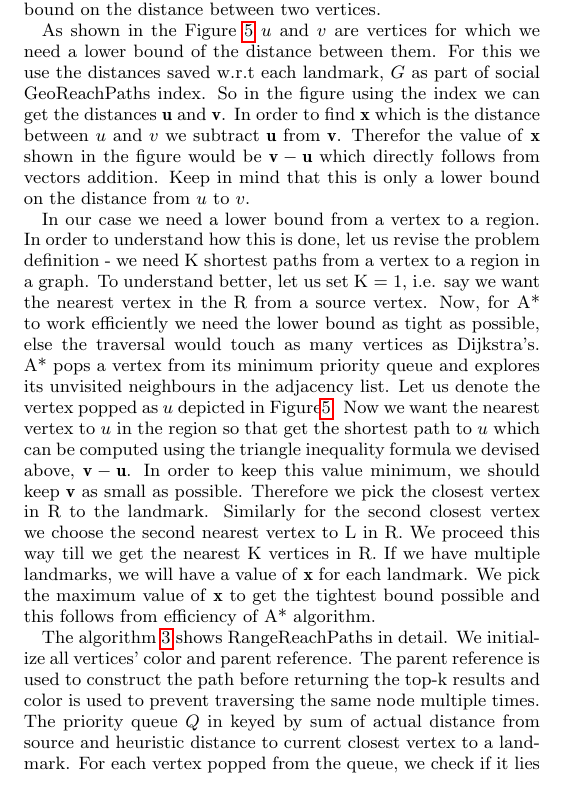
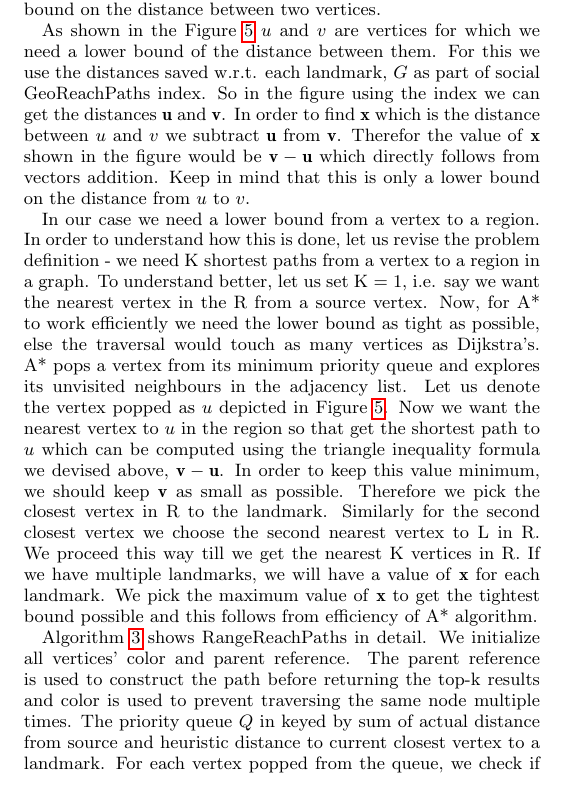
Before and after one commit to Nithanaroy/MastersThesisPaper, a LaTeX paper (GeoReachPaths.tex, which reads Solution.tex): part of one column of page 4 of 8, cut so that both start at the same text. Compiled offline with pdfLaTeX.

Commit message:
Solution

```diff
--- a/Solution.tex
+++ b/Solution.tex
@@ -282,9 +282,9 @@ We use a modified A* greedy algorithm for answering RRP queries using the GeoRea
 
 The crux of A* algorithm is the heuristic function. Our heuristic function takes a vertex and a region and returns the heuristic distance which will be used by A* to decide which path to traverse. In order to design such heuristic function we will use the social part of GeoReachPaths index as explained in algorithm \ref{alg3}. For this we use the triangle inequality property to get a lower bound on the distance between two vertices.
 
-As shown in the Figure \ref{fig:tri-ine} $u$ and $v$ are vertices for which we need a lower bound of the distance between them. For this we use the distances saved w.r.t each landmark, $G$ as part of social GeoReachPaths index. So in the figure using the index we can get the distances \textbf{u} and \textbf{v}. In order to find \textbf{x} which is the distance between $u$ and $v$ we subtract \textbf{u} from \textbf{v}. Therefor the value of \textbf{x} shown in the figure would be $\textbf{v} - \textbf{u}$ which directly follows from vectors addition. Keep in mind that this is only a lower bound on the distance from $u$ to $v$.
+As shown in the Figure \ref{fig:tri-ine} $u$ and $v$ are vertices for which we need a lower bound of the distance between them. For this we use the distances saved w.r.t. each landmark, $G$ as part of social GeoReachPaths index. So in the figure using the index we can get the distances \textbf{u} and \textbf{v}. In order to find \textbf{x} which is the distance between $u$ and $v$ we subtract \textbf{u} from \textbf{v}. Therefor the value of \textbf{x} shown in the figure would be $\textbf{v} - \textbf{u}$ which directly follows from vectors addition. Keep in mind that this is only a lower bound on the distance from $u$ to $v$.
 
-In our case we need a lower bound from a vertex to a region. In order to understand how this is done, let us revise the problem definition - we need K shortest paths from a vertex to a region in a graph. To understand better, let us set K = 1, i.e. say we want the nearest vertex in the R from a source vertex. Now, for A* to work efficiently we need the lower bound as tight as possible, else the traversal would touch as many vertices as Dijkstra's. A* pops a vertex from its minimum priority queue and explores its unvisited neighbours in the adjacency list. Let us denote the vertex popped as $u$ depicted in Figure\ref{fig:tri-ine}. Now we want the nearest vertex to $u$ in the region so that get the shortest path to $u$ which can be computed using the triangle inequality formula we devised above, $\textbf{v} - \textbf{u}$. In order to keep this value minimum, we should keep \textbf{v} as small as possible. Therefore we pick the closest vertex in R to the landmark. Similarly for the second closest vertex we choose the second nearest vertex to L in R. We proceed this way till we get the nearest K vertices in R. If we have multiple landmarks, we will have a value of \textbf{x} for each landmark. We pick the maximum value of \textbf{x} to get the tightest bound possible and this follows from efficiency of A* algorithm.
+In our case we need a lower bound from a vertex to a region. In order to understand how this is done, let us revise the problem definition - we need K shortest paths from a vertex to a region in a graph. To understand better, let us set K = 1, i.e. say we want the nearest vertex in the R from a source vertex. Now, for A* to work efficiently we need the lower bound as tight as possible, else the traversal would touch as many vertices as Dijkstra's. A* pops a vertex from its minimum priority queue and explores its unvisited neighbours in the adjacency list. Let us denote the vertex popped as $u$ depicted in Figure \ref{fig:tri-ine}. Now we want the nearest vertex to $u$ in the region so that get the shortest path to $u$ which can be computed using the triangle inequality formula we devised above, $\textbf{v} - \textbf{u}$. In order to keep this value minimum, we should keep \textbf{v} as small as possible. Therefore we pick the closest vertex in R to the landmark. Similarly for the second closest vertex we choose the second nearest vertex to L in R. We proceed this way till we get the nearest K vertices in R. If we have multiple landmarks, we will have a value of \textbf{x} for each landmark. We pick the maximum value of \textbf{x} to get the tightest bound possible and this follows from efficiency of A* algorithm.
 
 \begin{figure}[t]
     \centering
@@ -293,7 +293,7 @@ In our case we need a lower bound from a vertex to a region. In order to underst
     \label{fig:tri-ine}
 \end{figure}
 
-The algorithm \ref{alg3} shows RangeReachPaths in detail. We initialize all vertices' color and parent reference. The parent reference is used to construct the path before returning the top-k results and color is used to prevent traversing the same node multiple times. The priority queue $Q$ in keyed by sum of actual distance from source and heuristic distance to current closest vertex to a landmark. For each vertex popped from the queue, we check if it lies in R and return the result if K shortest paths are found. If not, we update keys for all existing vertices in Q with the new heuristic and we visit all unvisited neighbors of the popped vertex and see if each can reach the region R using GeoReachPaths-Spatial index. If a neighbor can reach R, and if it not already in $Q$, we compute its heuristic distance, add it to its distance from the source and insert into the $Q$. If the vertex is already in the $Q$, we simply update its key. We proceed this way till we exhaust all vertices in the Q or find K shortest paths to R whichever is earlier. This way, we provide an iterative algorithm which doesn't traverse the entire graph to return the top-K results.
+Algorithm \ref{alg3} shows RangeReachPaths in detail. We initialize all vertices' color and parent reference. The parent reference is used to construct the path before returning the top-k results and color is used to prevent traversing the same node multiple times. The priority queue $Q$ in keyed by sum of actual distance from source and heuristic distance to current closest vertex to a landmark. For each vertex popped from the queue, we check if it lies in R and return the result if K shortest paths are found. If not, we update keys for all existing vertices in Q with the new heuristic and we visit all unvisited neighbors of the popped vertex and see if each can reach the region R using GeoReachPaths-Spatial index. If a neighbor can reach R, and if it not already in $Q$, we compute its heuristic distance, add it to its distance from the source and insert into the $Q$. If the vertex is already in the $Q$, we simply update its key. We proceed this way till we exhaust all vertices in the Q or find K shortest paths to R whichever is earlier. This way, we provide an iterative algorithm which doesn't traverse the entire graph to return the top-K results.
 
 % \begin{algorithm*}[h]
 % \caption{RangeReachPaths}
```
Also changed, not shown: opinions.txt (added, +3 -0 lines).
